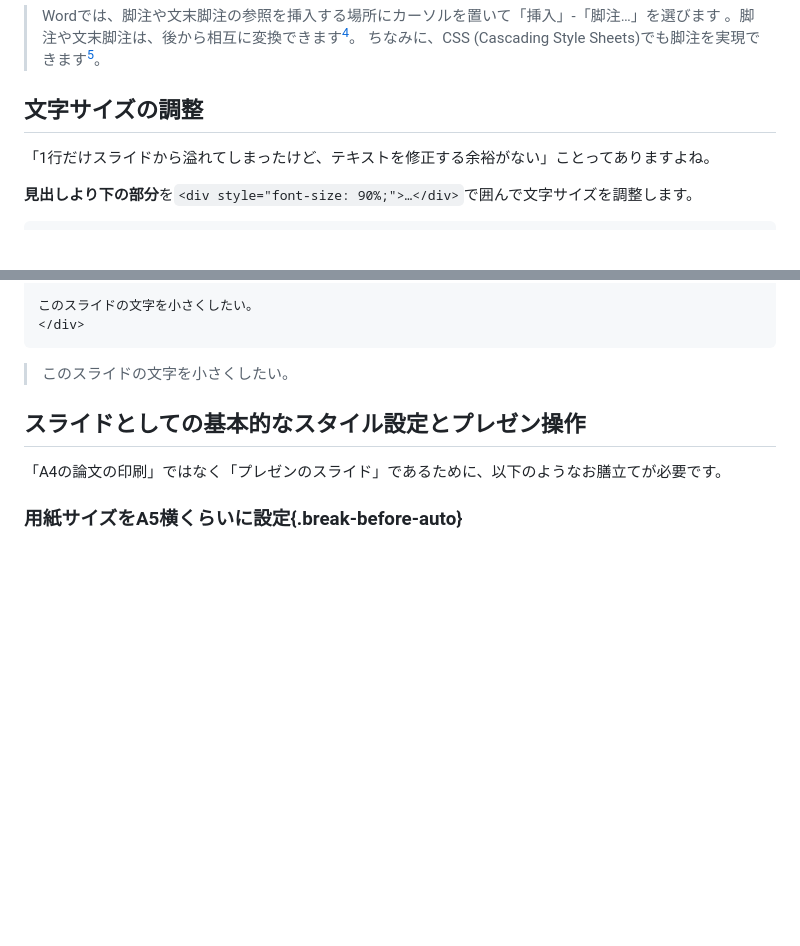
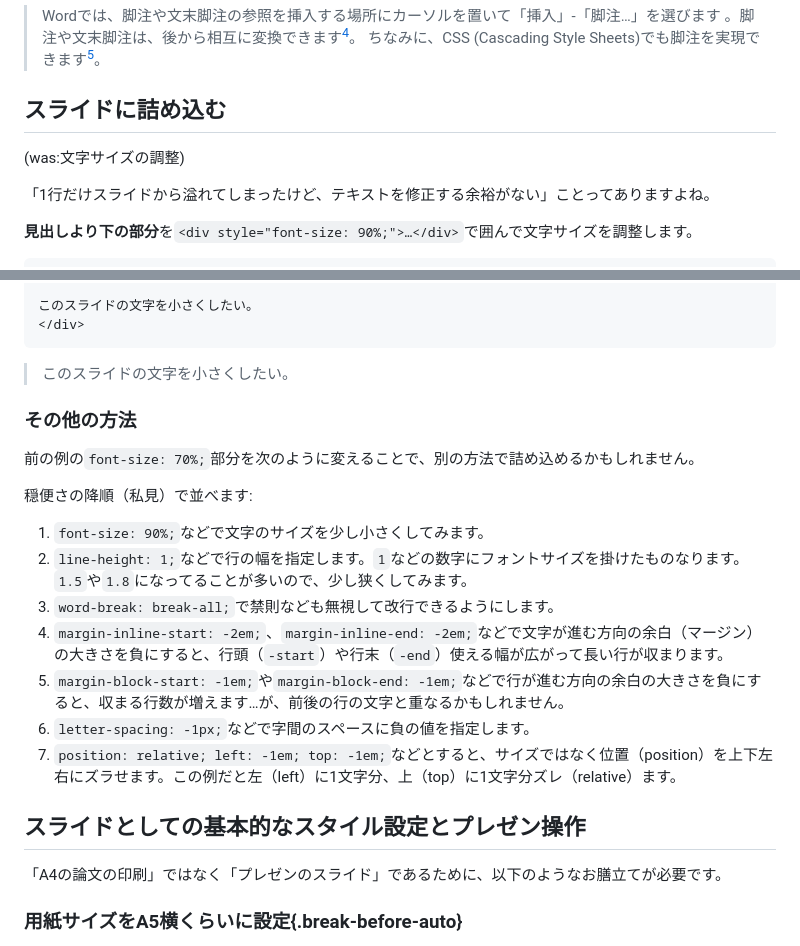
Before and after one commit to yamahige/vivliostyle-theme-slide-working, a Markdown page: example/slide.md, 2 parts joined by grey strips. Rendered like a GitHub page; blank space fills up the shorter version.

Commit message:
スライドに詰め込む方法を追記

```diff
--- a/example/slide.md
+++ b/example/slide.md
@@ -385,7 +385,9 @@ Markdownエディターでのアウトライン表示にこだわらなければ
 [^word]: [脚注と文末脚注を挿入する Microsoftサポート](https://support.microsoft.com/ja-jp/office/%E8%84%9A%E6%B3%A8%E3%81%A8%E6%96%87%E6%9C%AB%E8%84%9A%E6%B3%A8%E3%82%92%E6%8C%BF%E5%85%A5%E3%81%99%E3%82%8B-61f3fb1a-4717-414c-9a8f-015a5f3ff4cb)
 [^CSS]: CSS Generated Content for Paged Media Module 2. Footnotes [https://www.w3.org/TR/css-gcpm-3/#footnotes](https://www.w3.org/TR/css-gcpm-3/#footnotes)
 
-## 文字サイズの調整
+## スライドに詰め込む
+
+(was:文字サイズの調整)
 
 「1行だけスライドから溢れてしまったけど、テキストを修正する余裕がない」ことってありますよね。
 
@@ -412,6 +414,20 @@ Markdownエディターでのアウトライン表示にこだわらなければ
 
 > このスライドの文字を小さくしたい。
 </div>
+
+### その他の方法
+
+前の例の`font-size: 70%;`部分を次のように変えることで、別の方法で詰め込めるかもしれません。
+
+穏便さの降順（私見）で並べます:
+
+1. `font-size: 90%;`などで文字のサイズを少し小さくしてみます。
+1. `line-height: 1;`などで行の幅を指定します。`1`などの数字にフォントサイズを掛けたものなります。`1.5`や`1.8`になってることが多いので、少し狭くしてみます。
+1. `word-break: break-all;`で禁則なども無視して改行できるようにします。
+1. `margin-inline-start: -2em;`、`margin-inline-end: -2em;`などで文字が進む方向の余白（マージン）の大きさを負にすると、行頭（`-start`）や行末（`-end`）使える幅が広がって長い行が収まります。
+1. `margin-block-start: -1em;`や`margin-block-end: -1em;`などで行が進む方向の余白の大きさを負にすると、収まる行数が増えます…が、前後の行の文字と重なるかもしれません。
+1. `letter-spacing: -1px;`などで字間のスペースに負の値を指定します。
+1. `position: relative; left: -1em; top: -1em;`などとすると、サイズではなく位置（position）を上下左右にズラせます。この例だと左（left）に1文字分、上（top）に1文字分ズレ（relative）ます。
 
 ## スライドとしての基本的なスタイル設定とプレゼン操作
 
```
